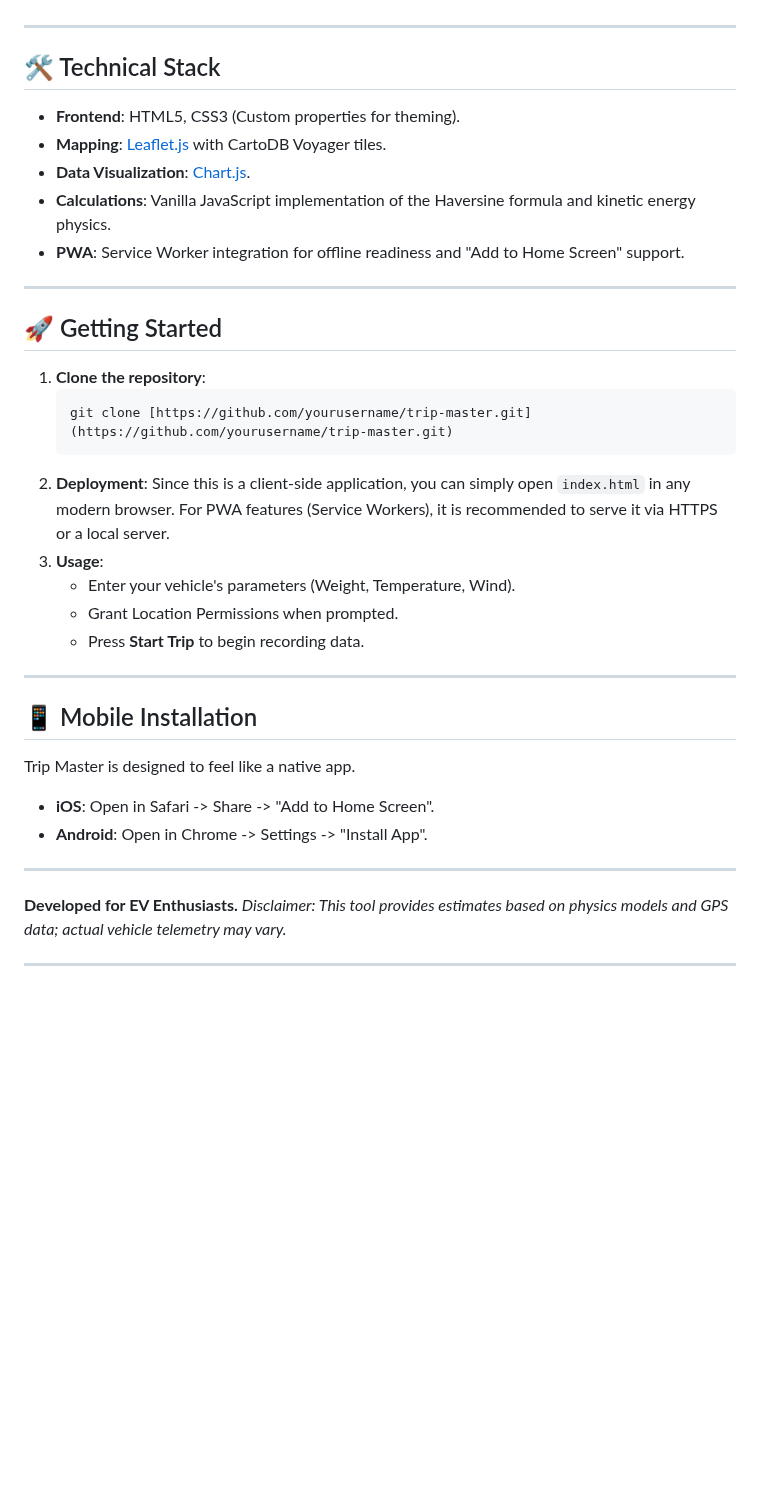
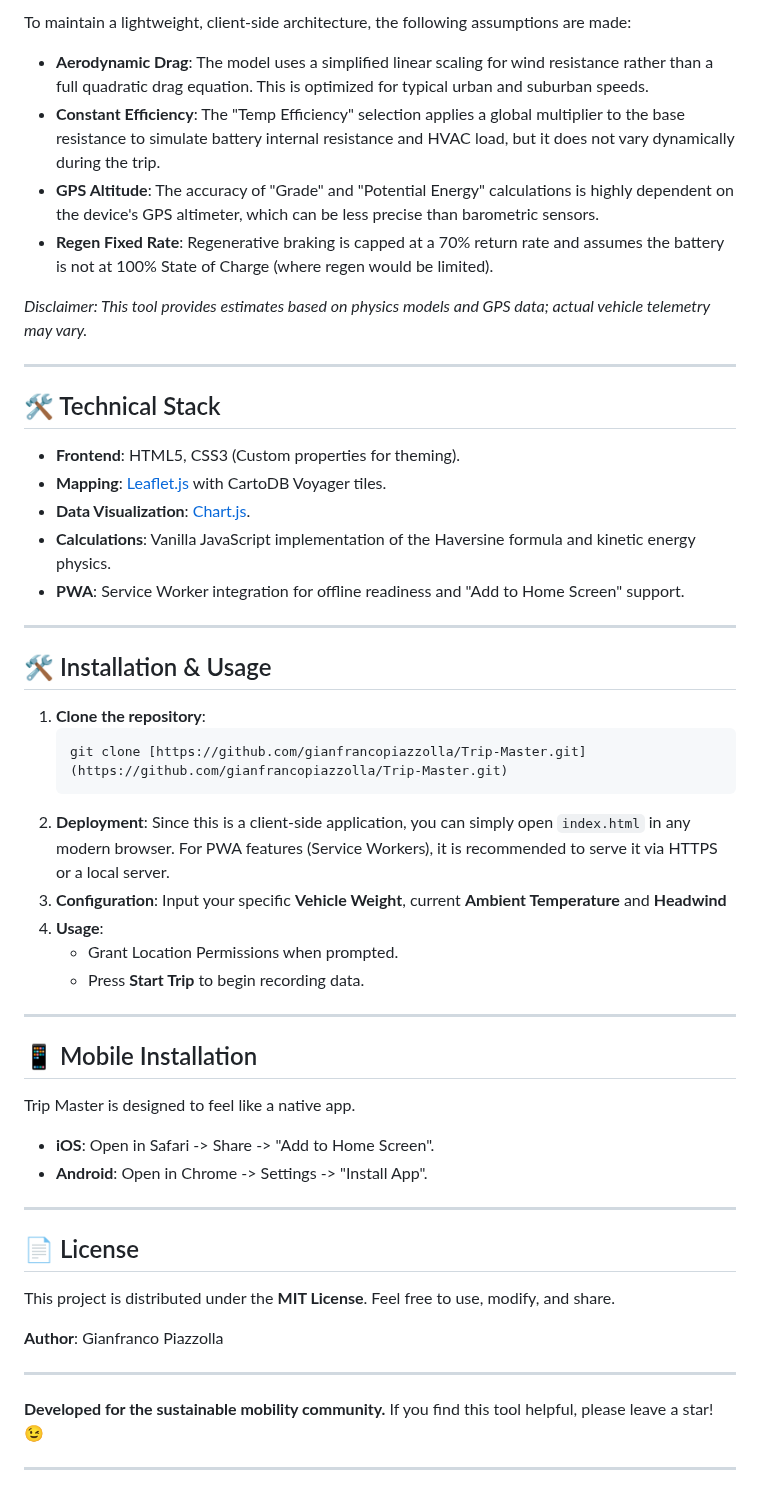
Before and after one commit to GianfrancoPiazzolla/Trip-Master, a Markdown page: README.md, the part around one of its changes. GitHub-like rendering; blank space fills up the shorter version.

````diff
--- a/README.md
+++ b/README.md
@@ -31,3 +50,11 @@ When the resulting energy is negative (e.g., during a steep descent), the system
+To maintain a lightweight, client-side architecture, the following assumptions are made:
+
+* **Aerodynamic Drag**: The model uses a simplified linear scaling for wind resistance rather than a full quadratic drag equation. This is optimized for typical urban and suburban speeds.
+* **Constant Efficiency**: The "Temp Efficiency" selection applies a global multiplier to the base resistance to simulate battery internal resistance and HVAC load, but it does not vary dynamically during the trip.
+* **GPS Altitude**: The accuracy of "Grade" and "Potential Energy" calculations is highly dependent on the device's GPS altimeter, which can be less precise than barometric sensors.
+* **Regen Fixed Rate**: Regenerative braking is capped at a 70% return rate and assumes the battery is not at 100% State of Charge (where regen would be limited).
+
+*Disclaimer: This tool provides estimates based on physics models and GPS data; actual vehicle telemetry may vary.*
 
 ---
 
@@ -41,16 +68,16 @@ When the resulting energy is negative (e.g., during a steep descent), the system
 
 ---
 
-## 🚀 Getting Started
+## 🛠 Installation & Usage
 
 1.  **Clone the repository**:
     ```bash
-    git clone [https://github.com/yourusername/trip-master.git](https://github.com/yourusername/trip-master.git)
+    git clone [https://github.com/gianfrancopiazzolla/Trip-Master.git](https://github.com/gianfrancopiazzolla/Trip-Master.git)
     ```
 2.  **Deployment**:
     Since this is a client-side application, you can simply open `index.html` in any modern browser. For PWA features (Service Workers), it is recommended to serve it via HTTPS or a local server.
-3.  **Usage**:
-    * Enter your vehicle's parameters (Weight, Temperature, Wind).
+3.  **Configuration**: Input your specific **Vehicle Weight**, current **Ambient Temperature** and **Headwind**
+4.  **Usage**:
     * Grant Location Permissions when prompted.
     * Press **Start Trip** to begin recording data.
 
@@ -64,6 +91,14 @@ Trip Master is designed to feel like a native app.
 
 ---
 
-**Developed for EV Enthusiasts.** *Disclaimer: This tool provides estimates based on physics models and GPS data; actual vehicle telemetry may vary.*
+## 📄 License
+
+This project is distributed under the **MIT License**. Feel free to use, modify, and share.
+
+**Author**: Gianfranco Piazzolla
 
 ---
+
+**Developed for the sustainable mobility community.** If you find this tool helpful, please leave a star! 😉
+
+---
````
Also changed, not shown: other parts of README.md (+26 -7 lines).
